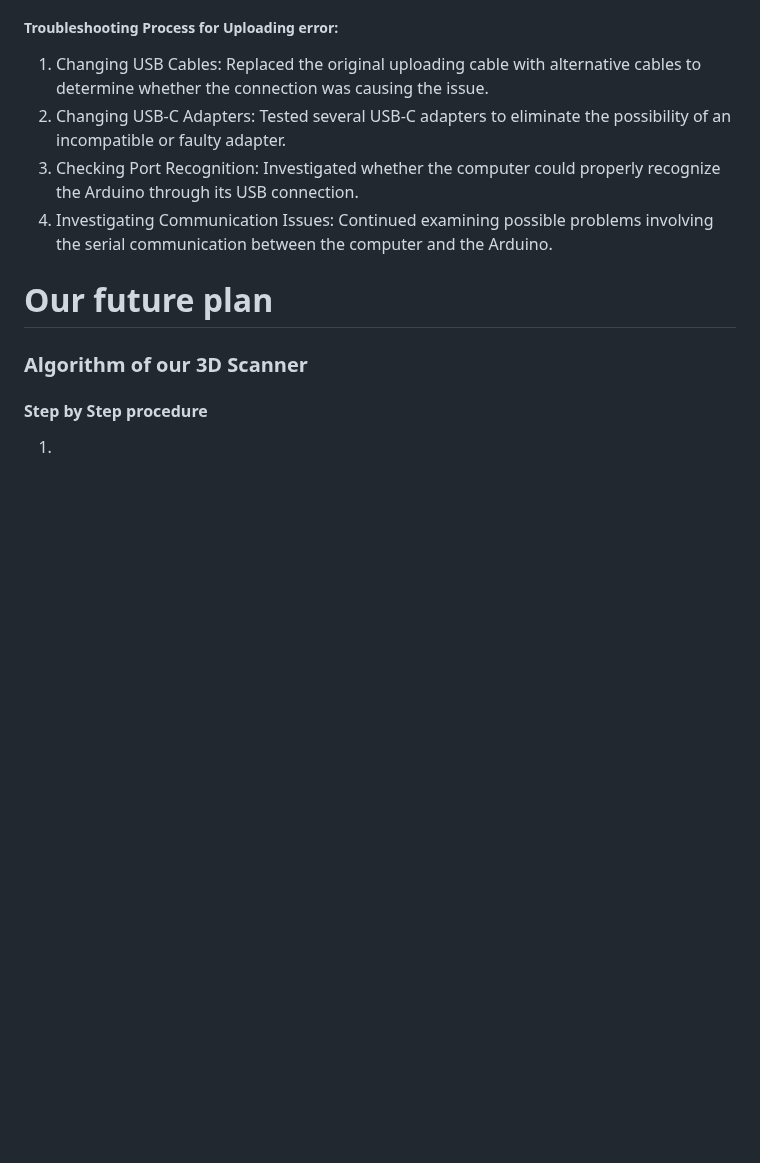
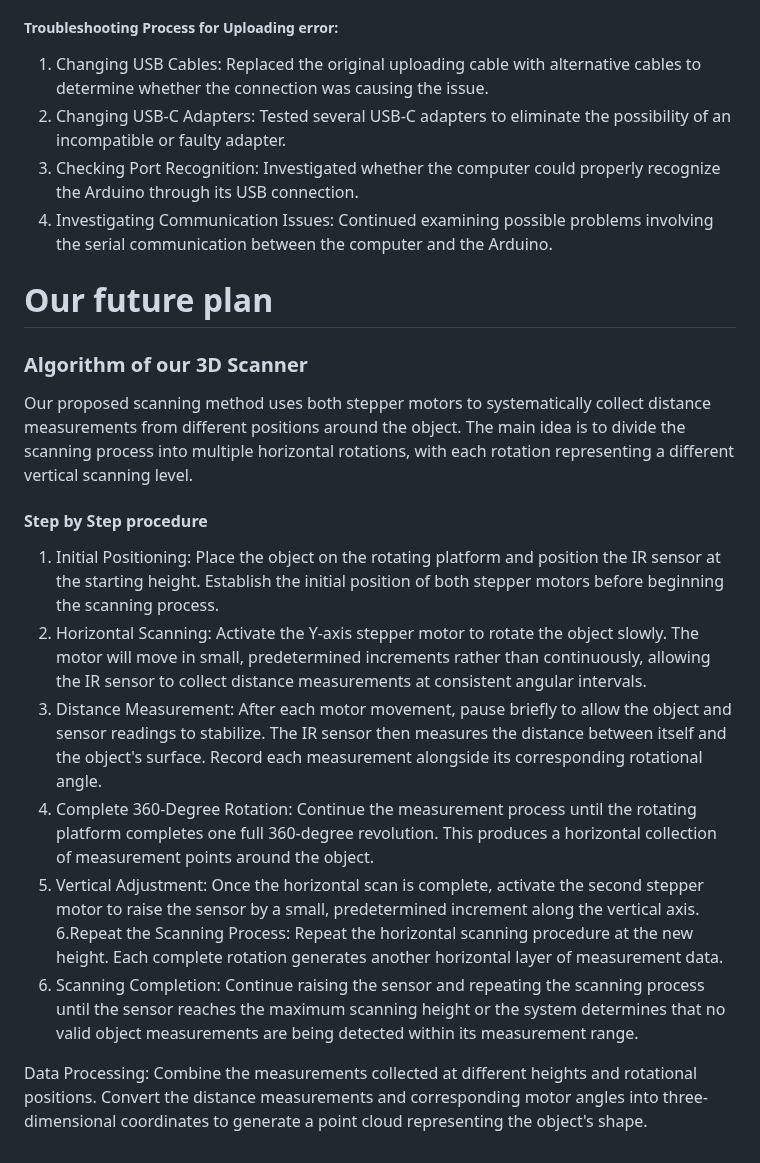
Before and after one commit to Wachirachet-Manwichachai/Wachirachet-Manwichachai.github.io, a Markdown page: projects/3D scanner/Journal.md, the part around the change. Rendered like a GitHub page; blank space fills up the shorter version.

```diff
--- a/projects/3D scanner/Journal.md
+++ b/projects/3D scanner/Journal.md
@@ -48,5 +48,14 @@ Failed uploading: uploading error: exit status 1
 4. Investigating Communication Issues: Continued examining possible problems involving the serial communication between the computer and the Arduino.
 # Our future plan
 ### Algorithm of our 3D Scanner
+Our proposed scanning method uses both stepper motors to systematically collect distance measurements from different positions around the object. The main idea is to divide the scanning process into multiple horizontal rotations, with each rotation representing a different vertical scanning level.
 #### Step by Step procedure
-1.
+1. Initial Positioning: Place the object on the rotating platform and position the IR sensor at the starting height. Establish the initial position of both stepper motors before beginning the scanning process.
+2. Horizontal Scanning: Activate the Y-axis stepper motor to rotate the object slowly. The motor will move in small, predetermined increments rather than continuously, allowing the IR sensor to collect distance measurements at consistent angular intervals.
+3. Distance Measurement: After each motor movement, pause briefly to allow the object and sensor readings to stabilize. The IR sensor then measures the distance between itself and the object's surface. Record each measurement alongside its corresponding rotational angle.
+4. Complete 360-Degree Rotation: Continue the measurement process until the rotating platform completes one full 360-degree revolution. This produces a horizontal collection of measurement points around the object.
+5. Vertical Adjustment: Once the horizontal scan is complete, activate the second stepper motor to raise the sensor by a small, predetermined increment along the vertical axis.
+6.Repeat the Scanning Process: Repeat the horizontal scanning procedure at the new height. Each complete rotation generates another horizontal layer of measurement data.
+7. Scanning Completion: Continue raising the sensor and repeating the scanning process until the sensor reaches the maximum scanning height or the system determines that no valid object measurements are being detected within its measurement range.
+
+Data Processing: Combine the measurements collected at different heights and rotational positions. Convert the distance measurements and corresponding motor angles into three-dimensional coordinates to generate a point cloud representing the object's shape.
```
